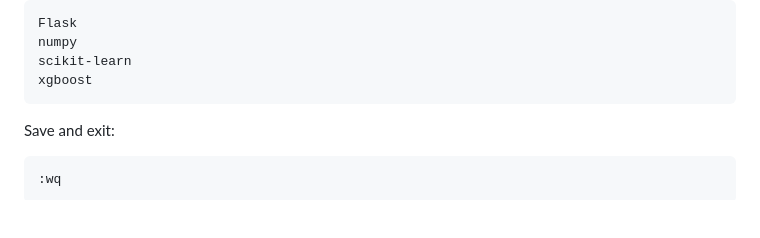
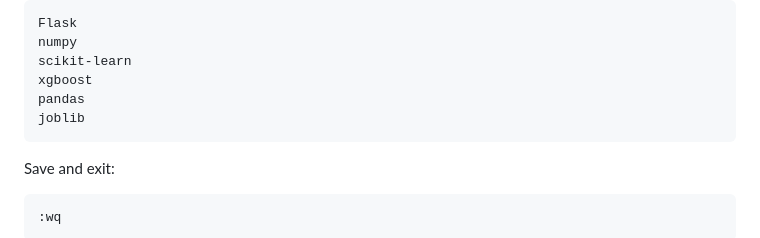
Before and after one commit to Kumar-Devansh/Power-Predictor, a Markdown page: README.md, the part around the change. Drawn GitHub-style; blank space fills up the shorter version.

Commit message:
Adding Dependency

````diff
--- a/README.md
+++ b/README.md
@@ -109,6 +109,8 @@ Flask
 numpy
 scikit-learn
 xgboost
+pandas
+joblib
 ```
 
 Save and exit:
````
